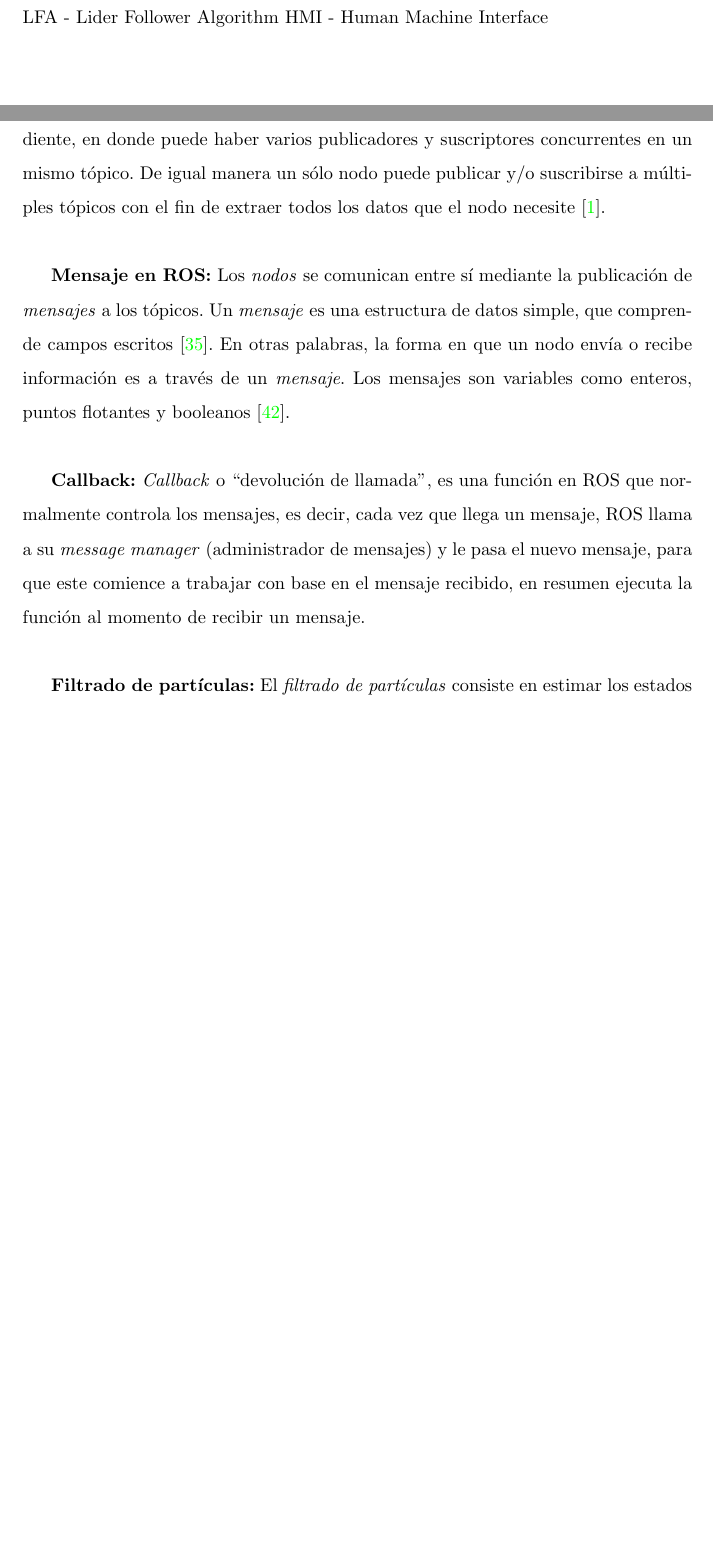
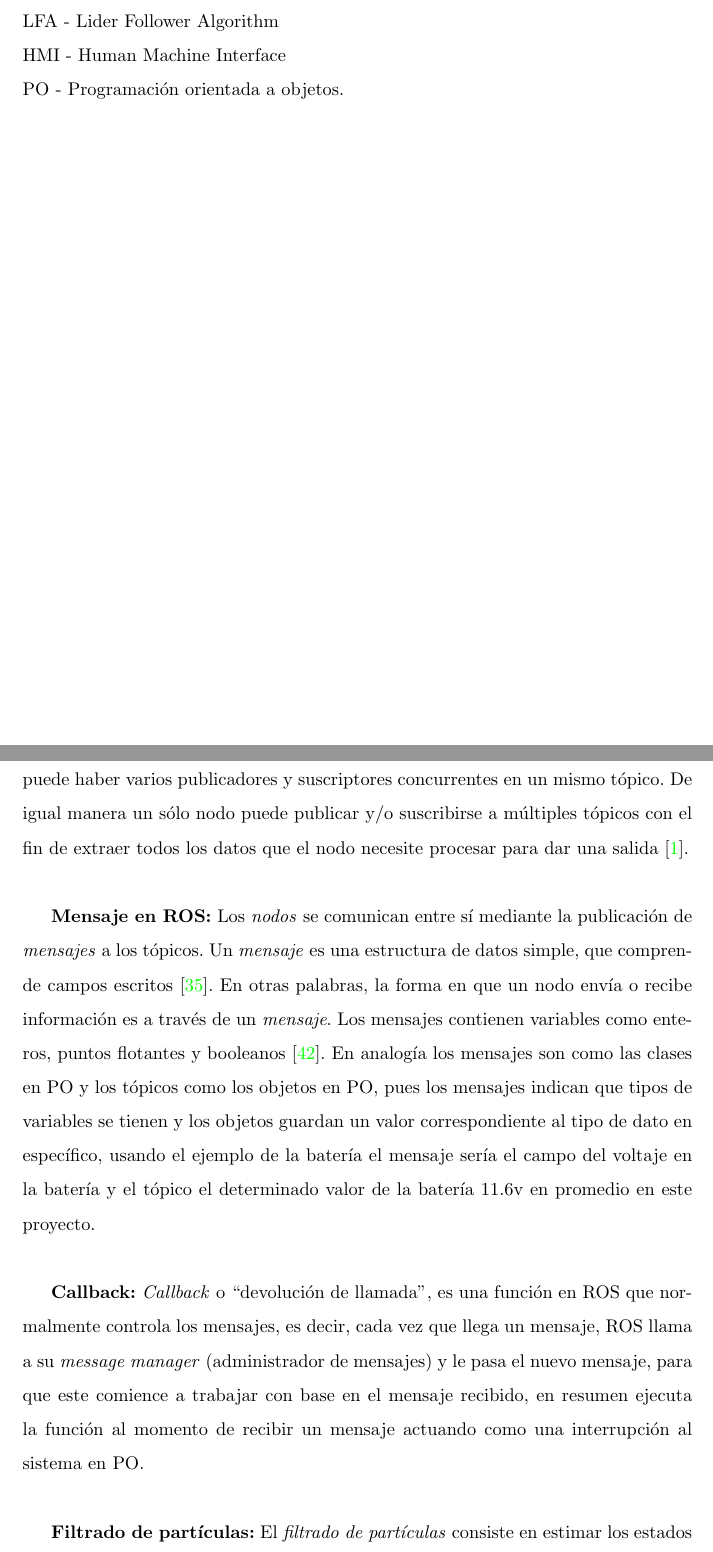
Before and after one commit to lfzarazuaa/Tesis_Lider_Seguidor, a LaTeX document (Latex/Principal.tex, which reads Latex/preliminares/Glosario.tex, Latex/preliminares/Nomenclatura.tex): two parts of pages 28 and 30 of 210 before the commit and two parts of pages 28 and 30 of 212 after it, joined at a grey line, cut so that both start at the same text, the shorter picture padded with empty space. Compiled offline with pdfLaTeX; the source files are stored in an older character set and shown here as Unicode.

Commit message:
Correciones agregadas al Glosario y Nomenclatura.

```diff
--- a/Latex/preliminares/Glosario.tex
+++ b/Latex/preliminares/Glosario.tex
@@ -8,12 +8,12 @@
 
 
-\textbf{Tópico:} Un \textit{tópico} es el nombre con el cual se identifican el contenido de un \textit{mensaje}, es decir, literalmente un \textit{tópico} es un tema de conversación [\citenum{ROS_book}]. Un nodo que está interesado en un determinado tipo de dato se \textit{suscribe} al tópico correspondiente, en donde puede haber varios publicadores y suscriptores concurrentes en un mismo tópico. De igual manera un sólo nodo puede publicar y/o suscribirse a múltiples tópicos con el fin de extraer todos los datos que el nodo necesite [\citenum{U_P_Cartagena}].\\
+\textbf{Tópico:} Un \textit{tópico} es el nombre con el cual se identifica el contenido de un \textit{mensaje}, es decir, literalmente un \textit{tópico} es un tema de conversación [\citenum{ROS_book}]. Por lo tanto un nodo que está interesado en un determinado tipo de dato se \textit{suscribe} al tópico correspondiente por ejemplo al estado de la batería de un determinado robot, en donde puede haber varios publicadores y suscriptores concurrentes en un mismo tópico. De igual manera un sólo nodo puede publicar y/o suscribirse a múltiples tópicos con el fin de extraer todos los datos que el nodo necesite procesar para dar una salida [\citenum{U_P_Cartagena}].\\
 
 
-\textbf{Mensaje en ROS:} Los \textit{nodos} se comunican entre sí mediante la publicación de \textit{mensajes} a los tópicos. Un \textit{mensaje} es una estructura de datos simple, que comprende campos escritos [\citenum{Topics}]. En otras palabras, la forma en que un nodo envía o recibe información es a través de un \textit{mensaje}. Los mensajes son variables como enteros, puntos  flotantes y booleanos [\citenum{ROS_book}].\\
+\textbf{Mensaje en ROS:} Los \textit{nodos} se comunican entre sí mediante la publicación de \textit{mensajes} a los tópicos. Un \textit{mensaje} es una estructura de datos simple, que comprende campos escritos [\citenum{Topics}]. En otras palabras, la forma en que un nodo envía o recibe información es a través de un \textit{mensaje}. Los mensajes contienen variables como enteros, puntos  flotantes y booleanos [\citenum{ROS_book}]. En analogía los mensajes son como las clases en PO y los tópicos como los objetos en PO, pues los mensajes indican que tipos de variables se tienen y los objetos guardan un valor correspondiente al tipo de dato en específico, usando el ejemplo de la batería el mensaje sería el campo del voltaje en la batería y el tópico el determinado valor de la batería 11.6v en promedio en este proyecto. \\
 
 
-\textbf{Callback:}  \textit{Callback} o ``devolución de llamada", es una función en ROS que normalmente controla los mensajes, es decir, cada vez que llega un mensaje, ROS llama a su \textit{message manager} (administrador de mensajes) y le pasa el nuevo mensaje, para que este comience a trabajar con base en el mensaje recibido, en resumen ejecuta la función al momento de recibir un mensaje.\\
+\textbf{Callback:}  \textit{Callback} o ``devolución de llamada", es una función en ROS que normalmente controla los mensajes, es decir, cada vez que llega un mensaje, ROS llama a su \textit{message manager} (administrador de mensajes) y le pasa el nuevo mensaje, para que este comience a trabajar con base en el mensaje recibido, en resumen ejecuta la función al momento de recibir un mensaje actuando como una interrupción al sistema en PO.\\
 
 
 \textbf{Filtrado de partículas:} El \textit{filtrado de partículas} consiste en estimar los estados internos en los sistemas dinámicos cuando se hacen observaciones parciales, y las perturbaciones aleatorias que están presentes en los sensores y en el sistema dinámico. El objetivo del filtrado de partículas es calcular las distribuciones posteriores de los estados de algún proceso de \textit{Markov}, dadas algunas observaciones ruidosas y parciales.
--- a/Latex/preliminares/Nomenclatura.tex
+++ b/Latex/preliminares/Nomenclatura.tex
@@ -26,5 +26,6 @@ MRS - Multi Robot Sistems\\
 RBP - Raspberry Pi\\
 APH - Analytic Hierarchy Proccess\\
 ROS - Robotic Operating System\\
-LFA - Lider Follower Algorithm
-HMI - Human Machine Interface
+LFA - Lider Follower Algorithm\\
+HMI - Human Machine Interface\\
+PO - Programación orientada a objetos.\\
```
Also changed, not shown: Latex/Principal.tex (+1 -1 lines), Latex/preliminares/Glosario.tex (2 more changed lines), 20 other files.
